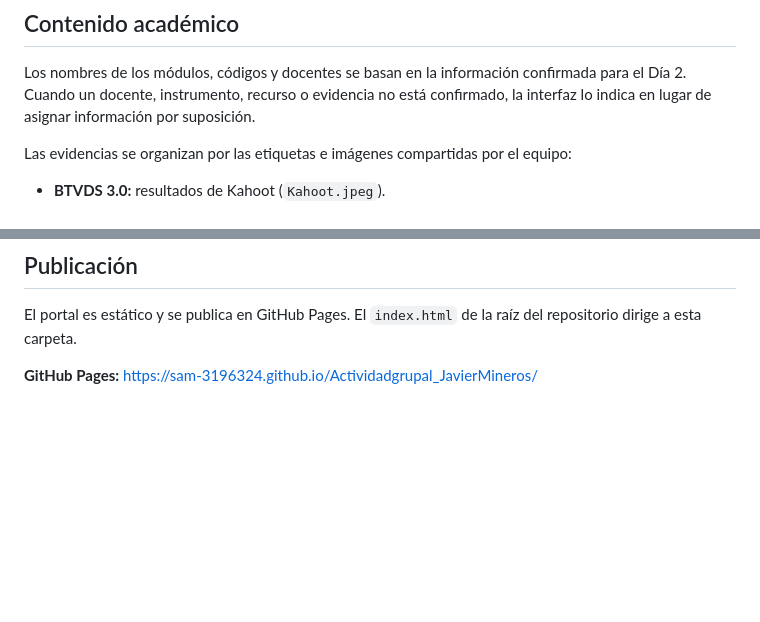
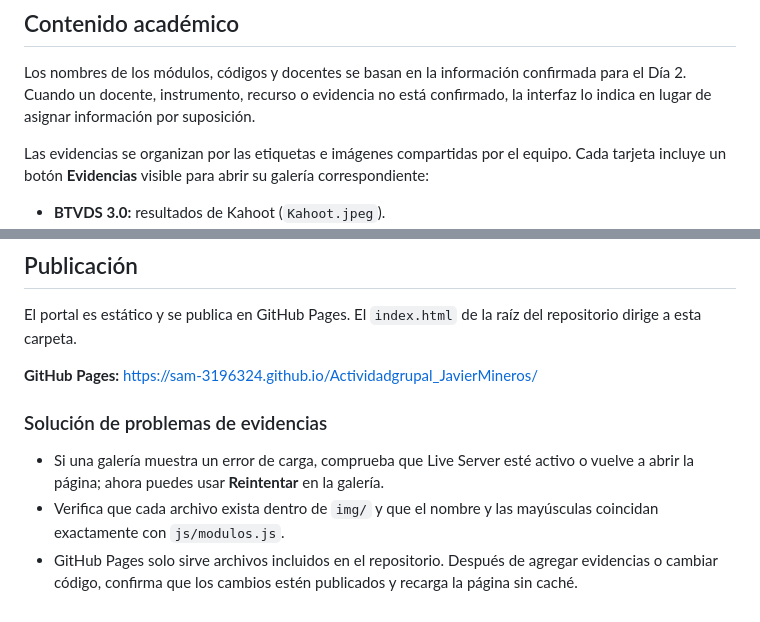
Before and after one commit to SAM-3196324/Actividadgrupal_JavierMineros, a Markdown page: hub-3ds-a/README.md, 2 parts joined by grey strips. Rendered like a GitHub page; blank space fills up the shorter version.

```diff
--- a/hub-3ds-a/README.md
+++ b/hub-3ds-a/README.md
@@ -45,7 +45,7 @@ hub-3ds-a/
 
 Los nombres de los módulos, códigos y docentes se basan en la información confirmada para el Día 2. Cuando un docente, instrumento, recurso o evidencia no está confirmado, la interfaz lo indica en lugar de asignar información por suposición.
 
-Las evidencias se organizan por las etiquetas e imágenes compartidas por el equipo:
+Las evidencias se organizan por las etiquetas e imágenes compartidas por el equipo. Cada tarjeta incluye un botón **Evidencias** visible para abrir su galería correspondiente:
 
 - **BTVDS 3.0:** resultados de Kahoot (`Kahoot.jpeg`).
 - **BTVDS 3.1:** aplicación de gestión para mascotas (`Maui.png`), práctica Windows Forms y ejercicios de Python.
@@ -75,3 +75,9 @@ Las tecnologías, herramientas y conceptos solicitados por el equipo están cent
 El portal es estático y se publica en GitHub Pages. El `index.html` de la raíz del repositorio dirige a esta carpeta.
 
 **GitHub Pages:** <https://sam-3196324.github.io/Actividadgrupal_JavierMineros/>
+
+### Solución de problemas de evidencias
+
+- Si una galería muestra un error de carga, comprueba que Live Server esté activo o vuelve a abrir la página; ahora puedes usar **Reintentar** en la galería.
+- Verifica que cada archivo exista dentro de `img/` y que el nombre y las mayúsculas coincidan exactamente con `js/modulos.js`.
+- GitHub Pages solo sirve archivos incluidos en el repositorio. Después de agregar evidencias o cambiar código, confirma que los cambios estén publicados y recarga la página sin caché.
```
Also changed, not shown: hub-3ds-a/img/Informatica-public.png (added), 3 other files.
